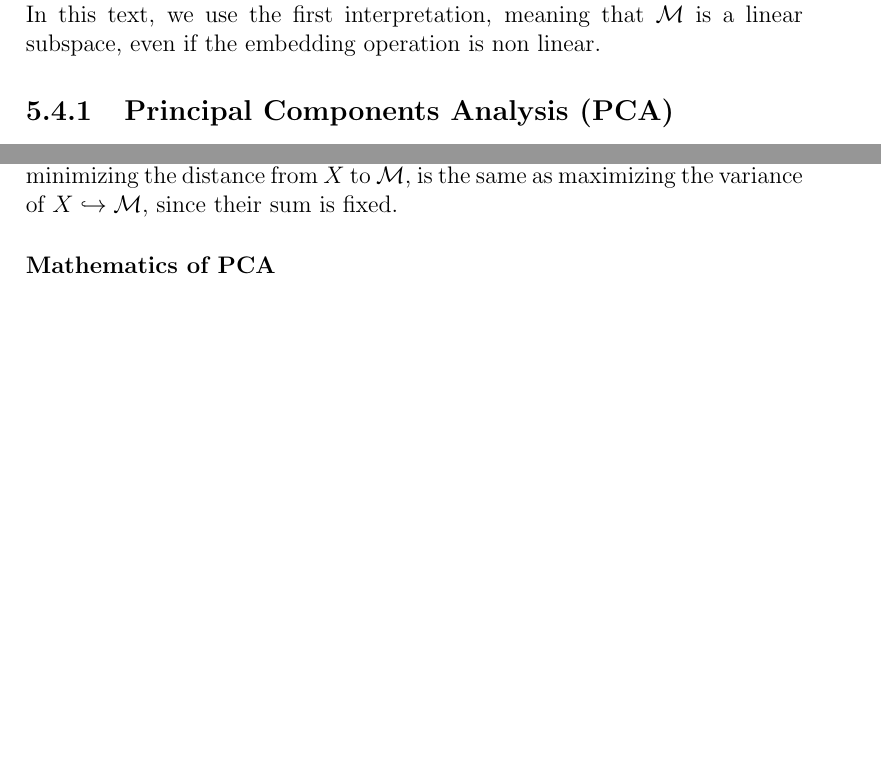
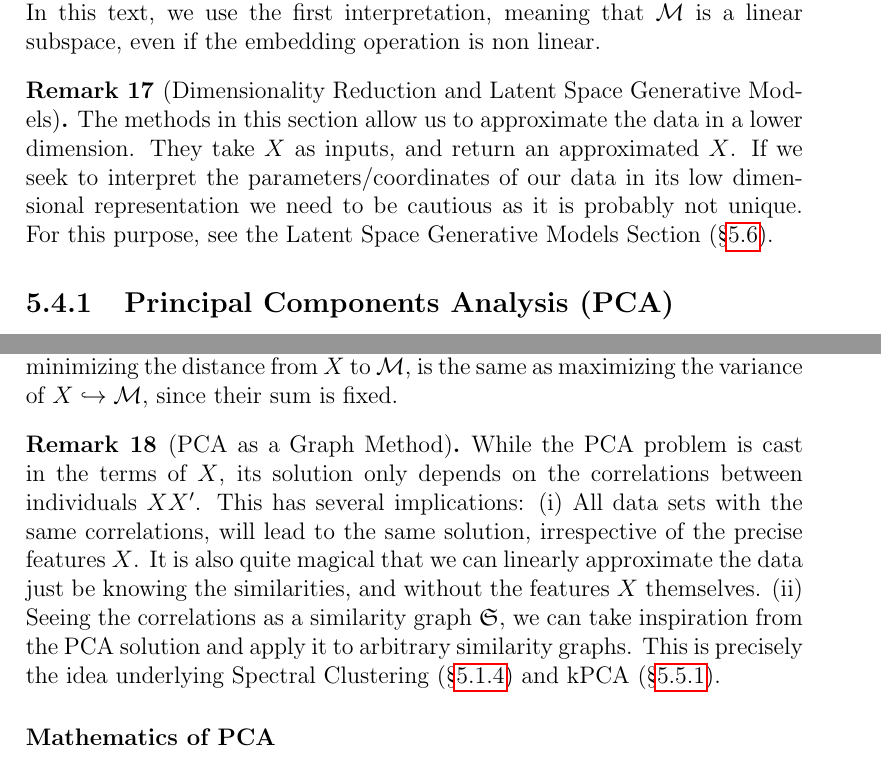
Before and after one commit to johnros/Intro2R, a LaTeX thesis (notes/notes.tex, which reads notes/unsupervised.tex): two parts of pages 42 and 43 of 61 before the commit and two parts of pages 42 and 43 of 62 after it, joined at a grey line, cut so that both start at the same text, the shorter picture padded with empty space. Compiled offline with pdfLaTeX.

Commit message:
progress

```diff
--- a/notes/unsupervised.tex
+++ b/notes/unsupervised.tex
@@ -240,6 +240,14 @@ For a general discussion of the idea of dimensionality reduction see Appendix~\r
 \end{remark}
 
 
+\begin{remark}[Dimensionality Reduction and Latent Space Generative Models]
+ The methods in this section allow us to approximate the data in a lower dimension.
+ They take $X$ as inputs, and return an approximated $X$.
+ If we seek to interpret the parameters/coordinates of our data in its low dimensional representation we need to be cautious as it is probably not unique. For this purpose, see the Latent Space Generative Models Section (\S\ref{sec:latent_space}).
+\end{remark}
+
+
+
 
 \subsection{Principal Components Analysis (PCA)}
 \label{sec:pca}
@@ -272,6 +280,17 @@ Notice we have currently offered two motivations for PCA:
 The reason these two problems are equivalent, is due to the use of the squares error.
 Informally speaking, the data has some total variance. This variance can be decomposed into the part captured in $\manifold$, and the part not captured\footnote{Analogous to $SST=SSR+SSE$ in linear regression.}.
 Since the variance in the data consists of sums of squares, minimizing the distance from $X$ to $\manifold$, is the same as maximizing the variance of $X \project \manifold$, since their sum is fixed.
+
+
+\begin{remark}[PCA as a Graph Method]
+\label{remark:pca_as_graph}
+While the PCA problem is cast in the terms of $X$, its solution only depends on the correlations between individuals $XX'$.
+This has several implications:
+(i) All data sets with the same correlations, will lead to the same solution, irrespective of the precise features $X$. It is also quite magical that we can linearly approximate the data just be knowing the similarities, and without the features $X$ themselves.
+(ii) Seeing the correlations as a similarity graph $\similaritys$, we can take inspiration from the PCA solution and apply it to arbitrary similarity graphs. This is precisely the idea underlying Spectral Clustering (\S\ref{sec:spectral_clustering}) and kPCA (\S\ref{sec:kpca}).
+\end{remark}
+
+
 
 
 \subsubsection{Mathematics of PCA}
```
Also changed, not shown: notes/notes.pdf, notes/unsupervised.tex (25 more changed lines).
